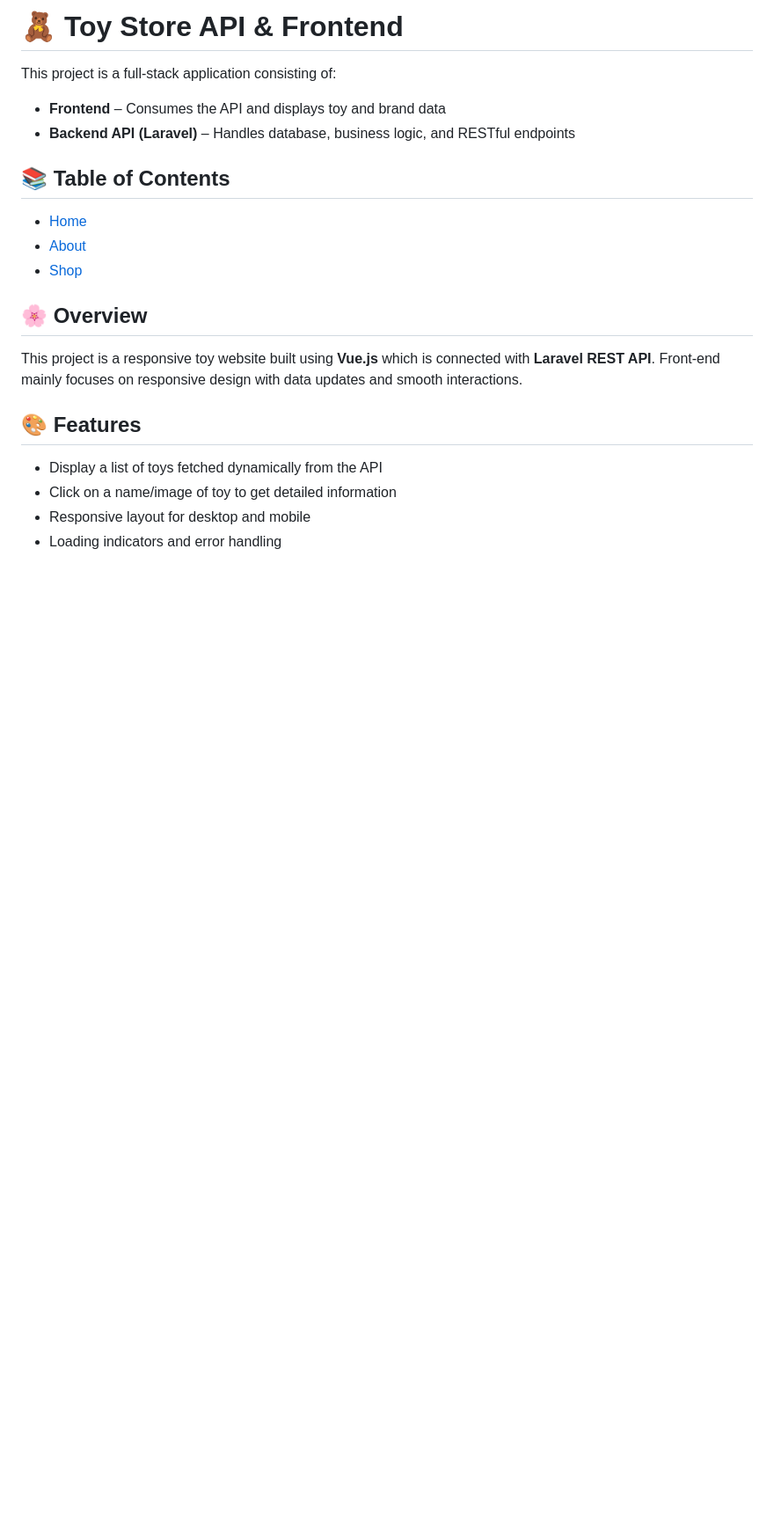
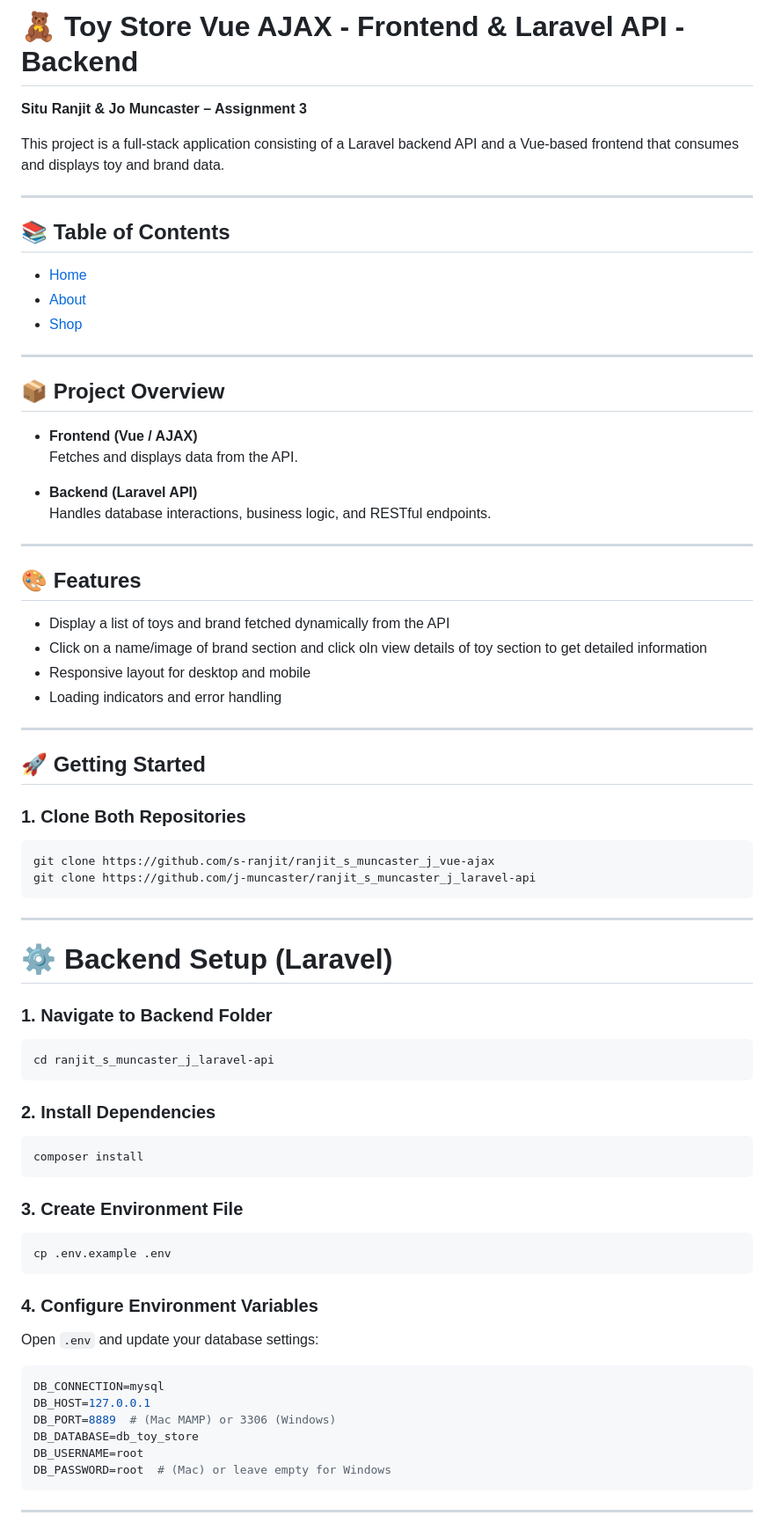
Before and after one commit to s-ranjit/ranjit_s_muncaster_j_vue-ajax, a Markdown page: README.md, the part around one of its changes. Shown at 88% size. Rendered like a GitHub page; blank space fills up the shorter version.

````diff
--- a/README.md
+++ b/README.md
@@ -1,24 +1,74 @@
-# 🧸 Toy Store API & Frontend
+# 🧸 Toy Store Vue AJAX - Frontend & Laravel API - Backend
+**Situ Ranjit & Jo Muncaster – Assignment 3**
 
-This project is a full-stack application consisting of:
+This project is a full-stack application consisting of a Laravel backend API and a Vue-based frontend that consumes and displays toy and brand data.
 
-- **Frontend** – Consumes the API and displays toy and brand data
-- **Backend API (Laravel)** – Handles database, business logic, and RESTful endpoints
+---
 
 ## 📚 Table of Contents
 - [Home](#home)
 - [About](#about)
 - [Shop](#shop)
 
+---
 
-## 🌸 Overview
-This project is a responsive toy website built using **Vue.js** which is connected with **Laravel REST API**.
-Front-end mainly focuses on responsive design with data updates and smooth interactions.
+## 📦 Project Overview
 
+- **Frontend (Vue / AJAX)**
+  Fetches and displays data from the API.
+
+- **Backend (Laravel API)**
+  Handles database interactions, business logic, and RESTful endpoints.
+
+---
 
 ## 🎨 Features
-- Display a list of toys fetched dynamically from the API
-- Click on a name/image of toy to get detailed information
+- Display a list of toys and brand fetched dynamically from the API
+- Click on a name/image of brand section and click oln view details of toy section to get detailed information
 - Responsive layout for desktop and mobile
 - Loading indicators and error handling
 
+---
+
+## 🚀 Getting Started
+
+### 1. Clone Both Repositories
+
+```bash
+git clone https://github.com/s-ranjit/ranjit_s_muncaster_j_vue-ajax
+git clone https://github.com/j-muncaster/ranjit_s_muncaster_j_laravel-api
+```
+---
+
+# ⚙️ Backend Setup (Laravel)
+
+### 1. Navigate to Backend Folder
+```bash
+cd ranjit_s_muncaster_j_laravel-api
+```
+
+### 2. Install Dependencies
+```bash
+composer install
+```
+
+### 3. Create Environment File
+```bash
+cp .env.example .env
+```
+
+### 4. Configure Environment Variables
+
+Open `.env` and update your database settings:
+
+```env
+DB_CONNECTION=mysql
+DB_HOST=127.0.0.1
+DB_PORT=8889  # (Mac MAMP) or 3306 (Windows)
+DB_DATABASE=db_toy_store
+DB_USERNAME=root
+DB_PASSWORD=root  # (Mac) or leave empty for Windows
+```
+
+---
+
````
Also changed, not shown: other parts of README.md (+118 -55 lines).
